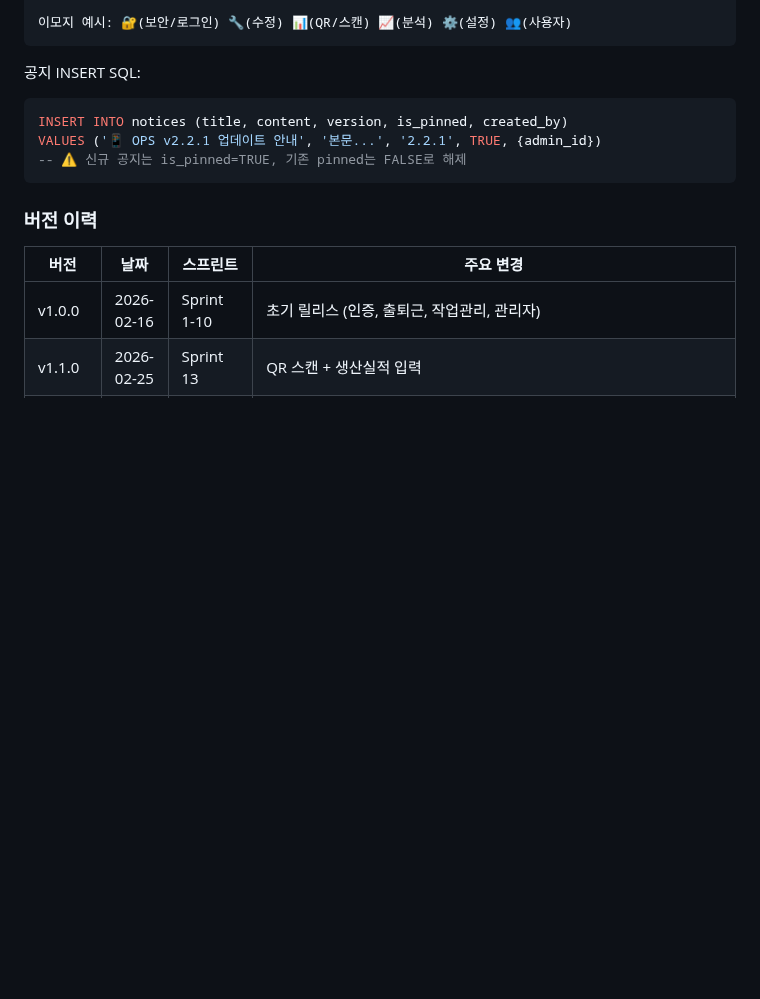
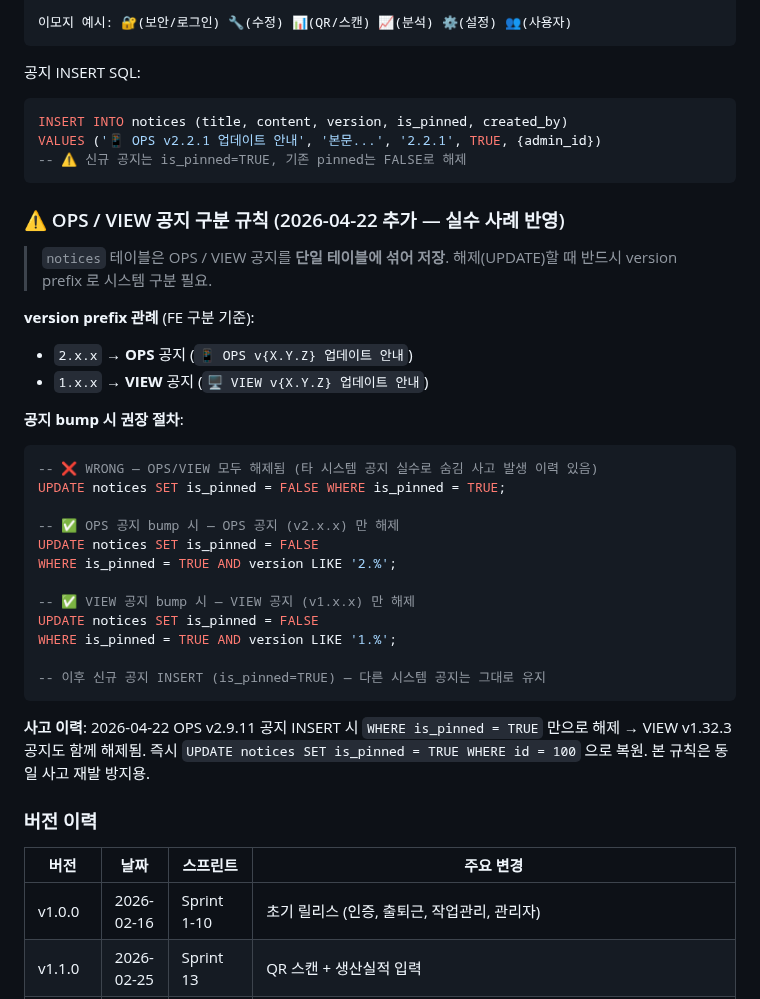
Before and after one commit to isolhsolfafa/AXIS-OPS, a Markdown page: CLAUDE.md, the part around the change. GitHub-like rendering; blank space fills up the shorter version.

Commit message:
docs(claude): notices bump 시 OPS/VIEW 공지 구분 규칙 추가
사고 이력 (2026-04-22 OPS v2.9.11 공지 INSERT 시):
- `UPDATE notices SET is_pinned=FALSE WHERE is_pinned=TRUE` 로
  OPS 와 VIEW 공지 모두 해제됨
- VIEW v1.32.3 공지도 의도치 않게 unpin → 즉시 복원 (id=100)

재발 방지 규칙:
- OPS 공지 bump: `WHERE is_pinned=TRUE AND version LIKE '2.%'`
- VIEW 공지 bump: `WHERE is_pinned=TRUE AND version LIKE '1.%'`
- version prefix 로 시스템 구분 (OPS=2.x.x / VIEW=1.x.x)

CLAUDE.md § 사용자 공지 (notices) 작성 규칙에 해제 SQL 올바른/잘못된
예시 추가.

Co-Authored-By: Claude Opus 4.7 (1M context) <noreply@anthropic.com>

````diff
--- a/CLAUDE.md
+++ b/CLAUDE.md
@@ -1451,6 +1451,32 @@ VALUES ('📱 OPS v2.2.1 업데이트 안내', '본문...', '2.2.1', TRUE, {admi
 -- ⚠️ 신규 공지는 is_pinned=TRUE, 기존 pinned는 FALSE로 해제
 ```
 
+### ⚠️ OPS / VIEW 공지 구분 규칙 (2026-04-22 추가 — 실수 사례 반영)
+
+> `notices` 테이블은 OPS / VIEW 공지를 **단일 테이블에 섞어 저장**. 해제(UPDATE)할 때 반드시 version prefix 로 시스템 구분 필요.
+
+**version prefix 관례** (FE 구분 기준):
+- `2.x.x` → **OPS** 공지 (`📱 OPS v{X.Y.Z} 업데이트 안내`)
+- `1.x.x` → **VIEW** 공지 (`🖥️ VIEW v{X.Y.Z} 업데이트 안내`)
+
+**공지 bump 시 권장 절차**:
+```sql
+-- ❌ WRONG — OPS/VIEW 모두 해제됨 (타 시스템 공지 실수로 숨김 사고 발생 이력 있음)
+UPDATE notices SET is_pinned = FALSE WHERE is_pinned = TRUE;
+
+-- ✅ OPS 공지 bump 시 — OPS 공지 (v2.x.x) 만 해제
+UPDATE notices SET is_pinned = FALSE
+WHERE is_pinned = TRUE AND version LIKE '2.%';
+
+-- ✅ VIEW 공지 bump 시 — VIEW 공지 (v1.x.x) 만 해제
+UPDATE notices SET is_pinned = FALSE
+WHERE is_pinned = TRUE AND version LIKE '1.%';
+
+-- 이후 신규 공지 INSERT (is_pinned=TRUE) — 다른 시스템 공지는 그대로 유지
+```
+
+**사고 이력**: 2026-04-22 OPS v2.9.11 공지 INSERT 시 `WHERE is_pinned = TRUE` 만으로 해제 → VIEW v1.32.3 공지도 함께 해제됨. 즉시 `UPDATE notices SET is_pinned = TRUE WHERE id = 100` 으로 복원. 본 규칙은 동일 사고 재발 방지용.
+
 ### 버전 이력
 
 | 버전 | 날짜 | 스프린트 | 주요 변경 |
````
